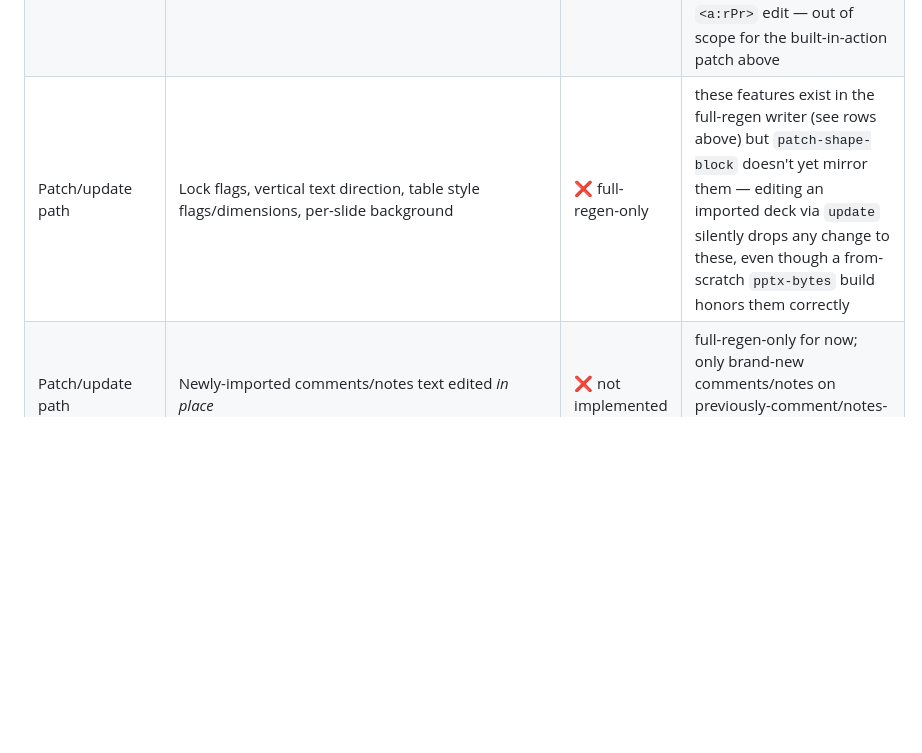
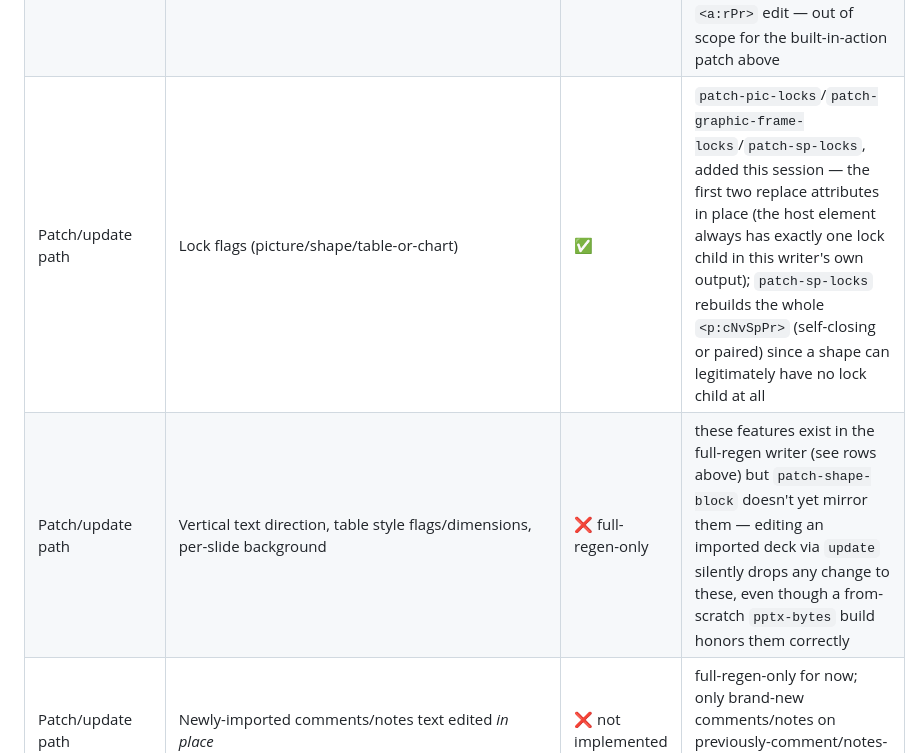
Before and after one commit to kotoba-lang/slides, a Markdown page: README.md, the part around the change. Drawn GitHub-style; blank space fills up the shorter version.

Commit message:
docs: mark lock flags as patch-path complete in the coverage matrix
Co-Authored-By: Claude Opus 4.8 (1M context)

```diff
--- a/README.md
+++ b/README.md
@@ -303,7 +303,8 @@ For the *reader* side of each row (`kotoba-lang/drawingml`/
 | Patch/update path | Effects (shadow/glow/reflection) | ✅ | `patch-effects`, added this session — regenerates the whole `<a:effectLst>` via the same `effect-lst-xml` full regen uses (OOXML allows only one per shape); explicitly nilling out every effect removes an existing `<a:effectLst>` entirely |
 | Patch/update path | Hyperlink: built-in navigation action (`ppaction://...`) | ✅ | `set-hlink-action`, added this session — inserted right before `</a:rPr>`, wired into `apply-rpr-overrides` so it applies whether or not the run's text also changes in the same edit |
 | Patch/update path | Hyperlink: external URL / internal slide jump | ❌ full-regen-only | needs a brand-new package relationship (`.rels` + possibly `[Content_Types].xml`), a bigger lift than an in-place `<a:rPr>` edit — out of scope for the built-in-action patch above |
-| Patch/update path | Lock flags, vertical text direction, table style flags/dimensions, per-slide background | ❌ full-regen-only | these features exist in the full-regen writer (see rows above) but `patch-shape-block` doesn't yet mirror them — editing an imported deck via `update` silently drops any change to these, even though a from-scratch `pptx-bytes` build honors them correctly |
+| Patch/update path | Lock flags (picture/shape/table-or-chart) | ✅ | `patch-pic-locks`/`patch-graphic-frame-locks`/`patch-sp-locks`, added this session — the first two replace attributes in place (the host element always has exactly one lock child in this writer's own output); `patch-sp-locks` rebuilds the whole `<p:cNvSpPr>` (self-closing or paired) since a shape can legitimately have no lock child at all |
+| Patch/update path | Vertical text direction, table style flags/dimensions, per-slide background | ❌ full-regen-only | these features exist in the full-regen writer (see rows above) but `patch-shape-block` doesn't yet mirror them — editing an imported deck via `update` silently drops any change to these, even though a from-scratch `pptx-bytes` build honors them correctly |
 | Patch/update path | Newly-imported comments/notes text edited *in place* | ❌ not implemented | full-regen-only for now; only brand-new comments/notes on previously-comment/notes-less slides get added by patching |
 | Deferred subsystems | SmartArt / OLE / animations (`p:timing`) | ❌ out of scope | large independent subsystems, not started |
 
```
